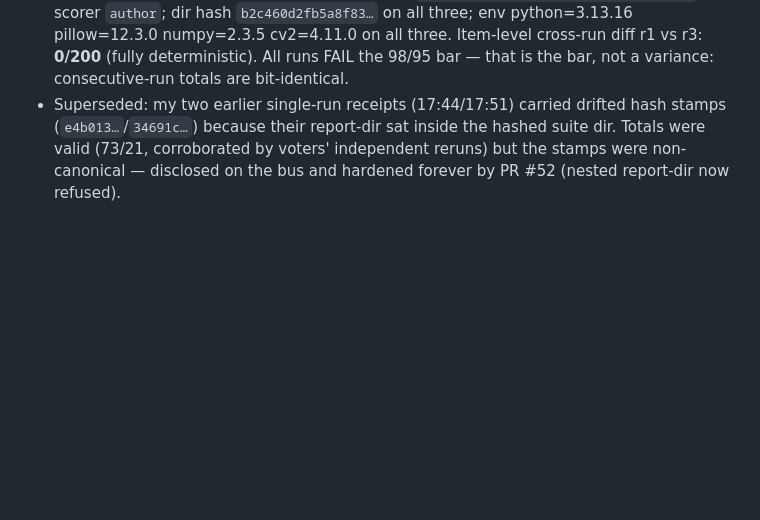
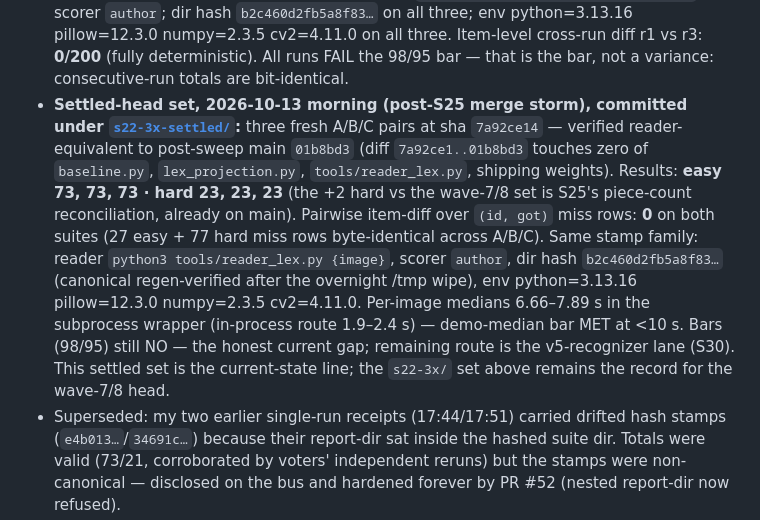
Before and after one commit to dreamer2664/superocr, a Markdown page: reports/s22-wave78-ledger.md, the part around the change. Rendered like a GitHub page; blank space fills up the shorter version.

Commit message:
ledger: settled-head 3x set is the current-state line (easy 73 x3 / hard 23 x3, diff 0)

```diff
--- a/reports/s22-wave78-ledger.md
+++ b/reports/s22-wave78-ledger.md
@@ -72,6 +72,23 @@ cost two items. Zero losses on either suite; gains enumerated in the PR body.
   Item-level cross-run diff r1 vs r3: **0/200** (fully deterministic).
   All runs FAIL the 98/95 bar — that is the bar, not a variance:
   consecutive-run totals are bit-identical.
+- **Settled-head set, 2026-10-13 morning (post-S25 merge storm), committed
+  under [`s22-3x-settled/`](s22-3x-settled/):** three fresh A/B/C pairs at
+  sha `7a92ce14` — verified reader-equivalent to post-sweep main `01b8bd3`
+  (diff `7a92ce1..01b8bd3` touches zero of `baseline.py`,
+  `lex_projection.py`, `tools/reader_lex.py`, shipping weights). Results:
+  **easy 73, 73, 73 · hard 23, 23, 23** (the +2 hard vs the wave-7/8 set is
+  S25's piece-count reconciliation, already on main). Pairwise item-diff
+  over `(id, got)` miss rows: **0** on both suites (27 easy + 77 hard miss
+  rows byte-identical across A/B/C). Same stamp family: reader
+  `python3 tools/reader_lex.py {image}`, scorer `author`, dir hash
+  `b2c460d2fb5a8f83…` (canonical regen-verified after the overnight /tmp
+  wipe), env python=3.13.16 pillow=12.3.0 numpy=2.3.5 cv2=4.11.0.
+  Per-image medians 6.66–7.89 s in the subprocess wrapper (in-process route
+  1.9–2.4 s) — demo-median bar MET at <10 s. Bars (98/95) still NO — the
+  honest current gap; remaining route is the v5-recognizer lane (S30).
+  This settled set is the current-state line; the `s22-3x/` set above
+  remains the record for the wave-7/8 head.
 - Superseded: my two earlier single-run receipts (17:44/17:51) carried
   drifted hash stamps (`e4b013…`/`34691c…`) because their report-dir sat
   inside the hashed suite dir. Totals were valid (73/21, corroborated by
```
